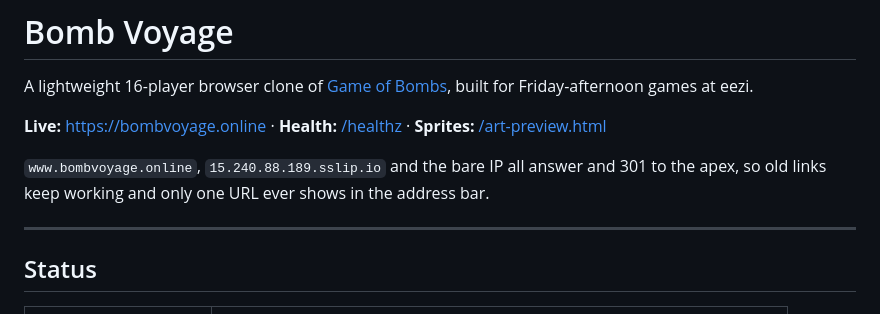
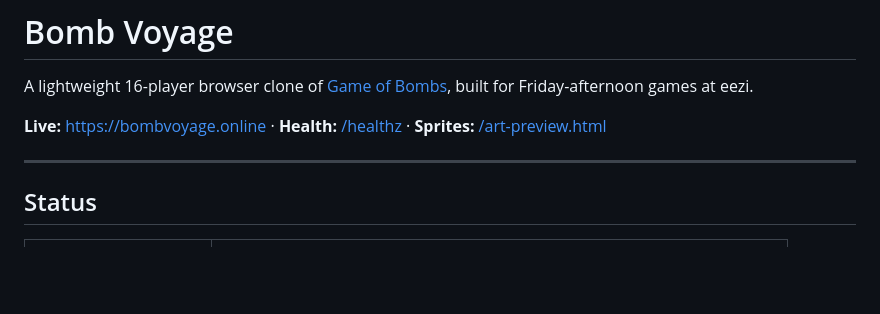
Before and after one commit to cobusvonwielligh/bomb-voyage, a Markdown page: README.md, the part around the change. GitHub-like rendering; blank space fills up the shorter version.

Commit message:
Update README to remove old URL details
Removed outdated information about URL redirection.

```diff
--- a/README.md
+++ b/README.md
@@ -5,9 +5,6 @@ Friday-afternoon games at eezi.
 
 **Live:** https://bombvoyage.online · **Health:** [/healthz](https://bombvoyage.online/healthz)
 · **Sprites:** [/art-preview.html](https://bombvoyage.online/art-preview.html)
-
-`www.bombvoyage.online`, `15.240.88.189.sslip.io` and the bare IP all answer and 301 to the apex,
-so old links keep working and only one URL ever shows in the address bar.
 
 ---
 
```
